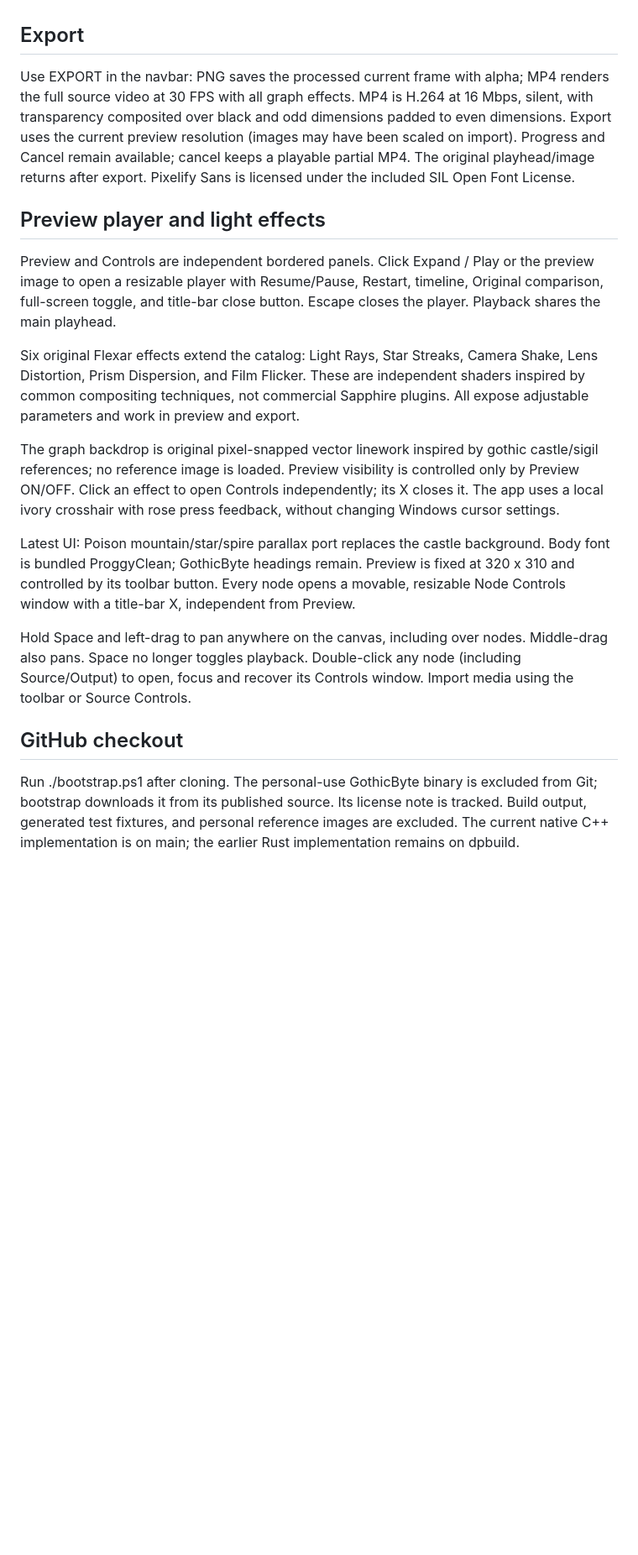
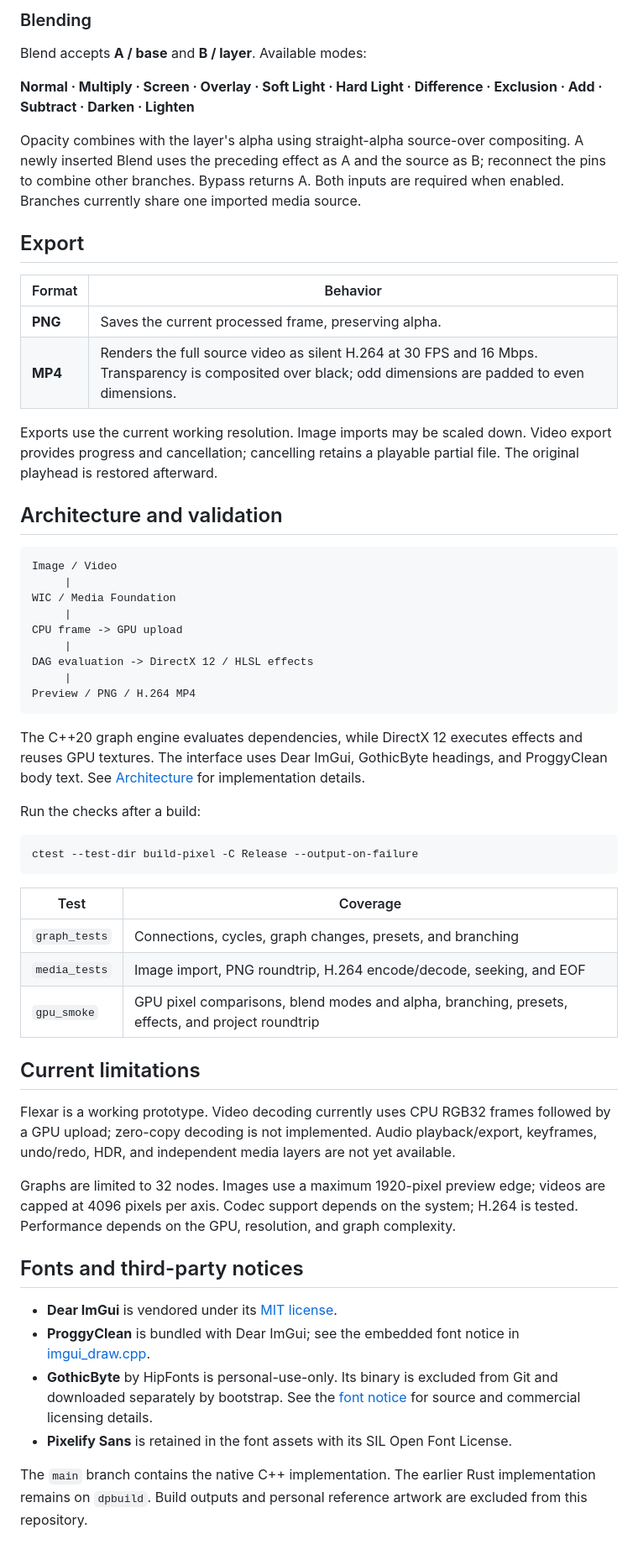
Before and after one commit to jetere/flexar, a Markdown page: README.md, the part around one of its changes. Shown at 84% size. GitHub-like rendering; blank space fills up the shorter version.

````diff
--- a/README.md
+++ b/README.md
@@ -55,20 +113,59 @@ See `docs/Architecture.md` for the implementation design.
+### Blending
+
+Blend accepts **A / base** and **B / layer**. Available modes:
+
+**Normal · Multiply · Screen · Overlay · Soft Light · Hard Light · Difference · Exclusion · Add · Subtract · Darken · Lighten**
+
+Opacity combines with the layer's alpha using straight-alpha source-over compositing. A newly inserted Blend uses the preceding effect as A and the source as B; reconnect the pins to combine other branches. Bypass returns A. Both inputs are required when enabled. Branches currently share one imported media source.
 
 ## Export
 
-Use EXPORT in the navbar: PNG saves the processed current frame with alpha; MP4 renders the full source video at 30 FPS with all graph effects. MP4 is H.264 at 16 Mbps, silent, with transparency composited over black and odd dimensions padded to even dimensions. Export uses the current preview resolution (images may have been scaled on import). Progress and Cancel remain available; cancel keeps a playable partial MP4. The original playhead/image returns after export. Pixelify Sans is licensed under the included SIL Open Font License.
+| Format | Behavior |
+| --- | --- |
+| **PNG** | Saves the current processed frame, preserving alpha. |
+| **MP4** | Renders the full source video as silent H.264 at 30 FPS and 16 Mbps. Transparency is composited over black; odd dimensions are padded to even dimensions. |
 
-## Preview player and light effects
+Exports use the current working resolution. Image imports may be scaled down. Video export provides progress and cancellation; cancelling retains a playable partial file. The original playhead is restored afterward.
 
-Preview and Controls are independent bordered panels. Click Expand / Play or the preview image to open a resizable player with Resume/Pause, Restart, timeline, Original comparison, full-screen toggle, and title-bar close button. Escape closes the player. Playback shares the main playhead.
+## Architecture and validation
 
-Six original Flexar effects extend the catalog: Light Rays, Star Streaks, Camera Shake, Lens Distortion, Prism Dispersion, and Film Flicker. These are independent shaders inspired by common compositing techniques, not commercial Sapphire plugins. All expose adjustable parameters and work in preview and export.
+```text
+Image / Video
+     |
+WIC / Media Foundation
+     |
+CPU frame -> GPU upload
+     |
+DAG evaluation -> DirectX 12 / HLSL effects
+     |
+Preview / PNG / H.264 MP4
+```
 
-The graph backdrop is original pixel-snapped vector linework inspired by gothic castle/sigil references; no reference image is loaded. Preview visibility is controlled only by Preview ON/OFF. Click an effect to open Controls independently; its X closes it. The app uses a local ivory crosshair with rose press feedback, without changing Windows cursor settings.
+The C++20 graph engine evaluates dependencies, while DirectX 12 executes effects and reuses GPU textures. The interface uses Dear ImGui, GothicByte headings, and ProggyClean body text. See [Architecture](docs/Architecture.md) for implementation details.
 
-Latest UI: Poison mountain/star/spire parallax port replaces the castle background. Body font is bundled ProggyClean; GothicByte headings remain. Preview is fixed at 320 x 310 and controlled by its toolbar button. Every node opens a movable, resizable Node Controls window with a title-bar X, independent from Preview.
+Run the checks after a build:
 
-Hold Space and left-drag to pan anywhere on the canvas, including over nodes. Middle-drag also pans. Space no longer toggles playback. Double-click any node (including Source/Output) to open, focus and recover its Controls window. Import media using the toolbar or Source Controls.
+```powershell
+ctest --test-dir build-pixel -C Release --output-on-failure
+```
 
-## GitHub checkout
+| Test | Coverage |
+| --- | --- |
+| `graph_tests` | Connections, cycles, graph changes, presets, and branching |
+| `media_tests` | Image import, PNG roundtrip, H.264 encode/decode, seeking, and EOF |
+| `gpu_smoke` | GPU pixel comparisons, blend modes and alpha, branching, presets, effects, and project roundtrip |
 
-Run ./bootstrap.ps1 after cloning. The personal-use GothicByte binary is excluded from Git; bootstrap downloads it from its published source. Its license note is tracked. Build output, generated test fixtures, and personal reference images are excluded. The current native C++ implementation is on main; the earlier Rust implementation remains on dpbuild.
+## Current limitations
+
+Flexar is a working prototype. Video decoding currently uses CPU RGB32 frames followed by a GPU upload; zero-copy decoding is not implemented. Audio playback/export, keyframes, undo/redo, HDR, and independent media layers are not yet available.
+
+Graphs are limited to 32 nodes. Images use a maximum 1920-pixel preview edge; videos are capped at 4096 pixels per axis. Codec support depends on the system; H.264 is tested. Performance depends on the GPU, resolution, and graph complexity.
+
+## Fonts and third-party notices
+
+- **Dear ImGui** is vendored under its [MIT license](third_party/imgui-1.91.8/LICENSE.txt).
+- **ProggyClean** is bundled with Dear ImGui; see the embedded font notice in [imgui_draw.cpp](third_party/imgui-1.91.8/imgui_draw.cpp).
+- **GothicByte** by HipFonts is personal-use-only. Its binary is excluded from Git and downloaded separately by bootstrap. See the [font notice](assets/fonts/LICENSE.txt) for source and commercial licensing details.
+- **Pixelify Sans** is retained in the font assets with its SIL Open Font License.
+
+The `main` branch contains the native C++ implementation. The earlier Rust implementation remains on `dpbuild`. Build outputs and personal reference artwork are excluded from this repository.
````
Also changed, not shown: other parts of README.md (+87 -29 lines), docs/screenshots/node-controls.png (added), docs/screenshots/workspace.png (added).
